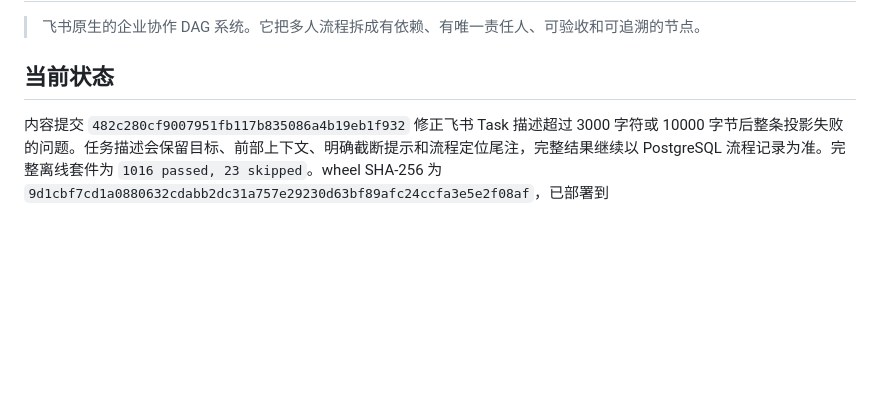
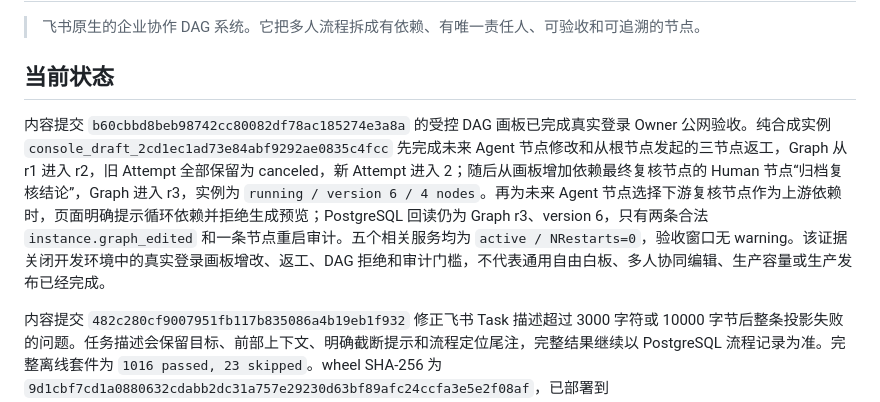
Before and after one commit to iyuenan3/larkflow, a Markdown page: README.md, the part around the change. Drawn GitHub-style; blank space fills up the shorter version.

Commit message:
docs(readme): record authenticated canvas acceptance

```diff
--- a/README.md
+++ b/README.md
@@ -3,6 +3,8 @@
 > 飞书原生的企业协作 DAG 系统。它把多人流程拆成有依赖、有唯一责任人、可验收和可追溯的节点。
 
 ## 当前状态
+
+内容提交 `b60cbbd8beb98742cc80082df78ac185274e3a8a` 的受控 DAG 画板已完成真实登录 Owner 公网验收。纯合成实例 `console_draft_2cd1ec1ad73e84abf9292ae0835c4fcc` 先完成未来 Agent 节点修改和从根节点发起的三节点返工，Graph 从 r1 进入 r2，旧 Attempt 全部保留为 canceled，新 Attempt 进入 2；随后从画板增加依赖最终复核节点的 Human 节点“归档复核结论”，Graph 进入 r3，实例为 `running / version 6 / 4 nodes`。再为未来 Agent 节点选择下游复核节点作为上游依赖时，页面明确提示循环依赖并拒绝生成预览；PostgreSQL 回读仍为 Graph r3、version 6，只有两条合法 `instance.graph_edited` 和一条节点重启审计。五个相关服务均为 `active / NRestarts=0`，验收窗口无 warning。该证据关闭开发环境中的真实登录画板增改、返工、DAG 拒绝和审计门槛，不代表通用自由白板、多人协同编辑、生产容量或生产发布已经完成。
 
 内容提交 `482c280cf9007951fb117b835086a4b19eb1f932` 修正飞书 Task 描述超过 3000 字符或 10000 字节后整条投影失败的问题。任务描述会保留目标、前部上下文、明确截断提示和流程定位尾注，完整结果继续以 PostgreSQL 流程记录为准。完整离线套件为 `1016 passed, 23 skipped`。wheel SHA-256 为 `9d1cbf7cd1a0880632cdabb2dc31a757e29230d63bf89afc24ccfa3e5e2f08af`，已部署到 `/srv/larkflow/target/releases/20260809_164706_task_desc_482c280/`；十个 Python 服务均为 `active / NRestarts=0`。真实公开材料试用实例 `console_draft_d939e35738afd959f72e80c8e1cff3d4` 的失败 outbox 以原幂等键在第 9 次尝试恢复，两个飞书 Task 最终均完成，实例为 `done / version 7`。Owner 对内容做出退回判断，要求补齐官方逐条来源和真实运行约束，因此该结果证明真实链路和缺陷恢复，不证明草稿内容可直接用于升级或生产决策。
 
```
